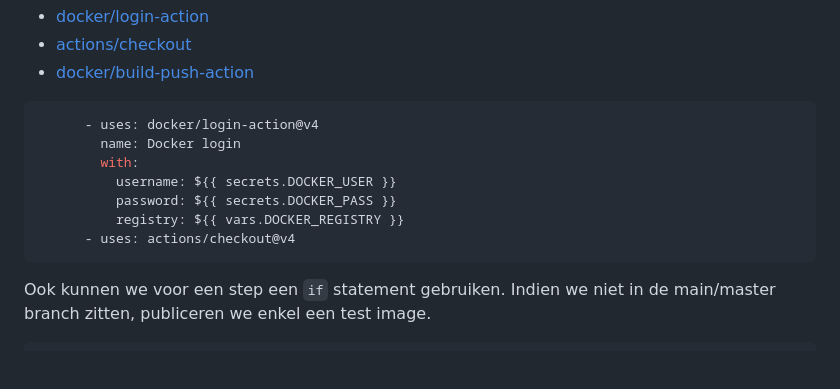
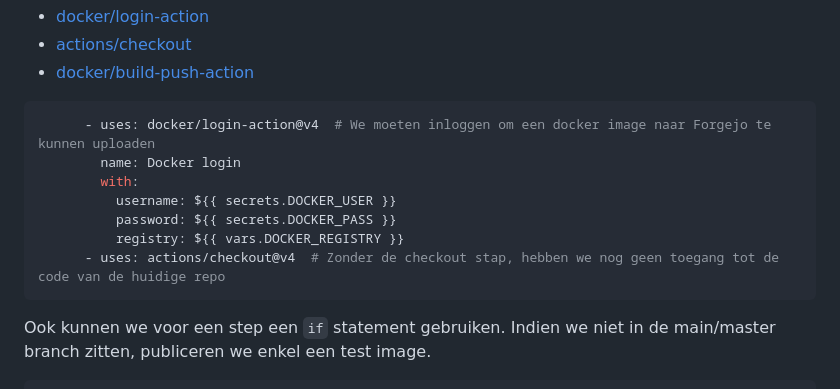
Before and after one commit to DITCOnsultants/DockerWorkshop, a Markdown page: my_first_pipeline/README.md, the part around the change. Rendered like a GitHub page; blank space fills up the shorter version.

Commit message:
Klein beetje commentaar erbij

````diff
--- a/my_first_pipeline/README.md
+++ b/my_first_pipeline/README.md
@@ -180,13 +180,13 @@ We gebruiken in deze steps diverse externe bibliotheken. Forgejo zal deze automa
 * [docker/build-push-action](https://code.forgejo.org/docker/build-push-action/)
 
 ```yaml
-      - uses: docker/login-action@v4
+      - uses: docker/login-action@v4  # We moeten inloggen om een docker image naar Forgejo te kunnen uploaden
         name: Docker login
         with:
           username: ${{ secrets.DOCKER_USER }}
           password: ${{ secrets.DOCKER_PASS }}
           registry: ${{ vars.DOCKER_REGISTRY }}
-      - uses: actions/checkout@v4
+      - uses: actions/checkout@v4  # Zonder de checkout stap, hebben we nog geen toegang tot de code van de huidige repo
 ```
 
 Ook kunnen we voor een step een `if` statement gebruiken. Indien we niet in de main/master branch zitten, publiceren we enkel een test image.
````
